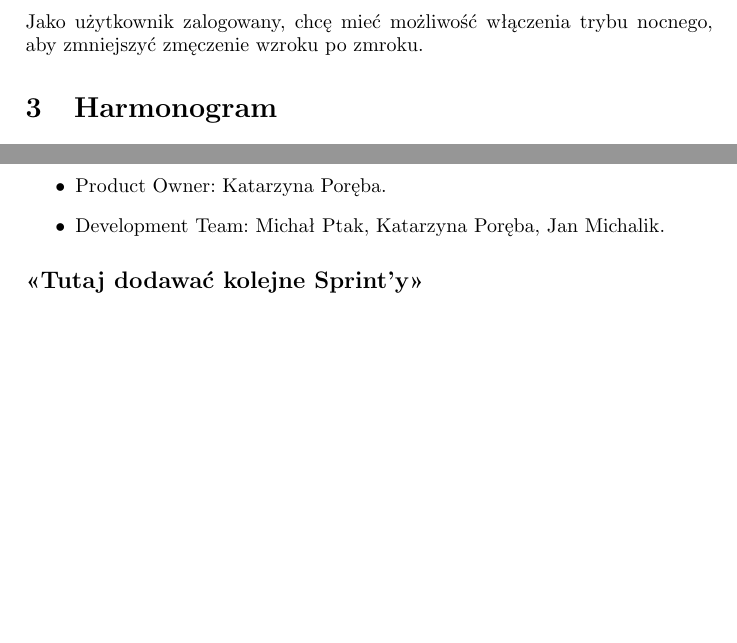
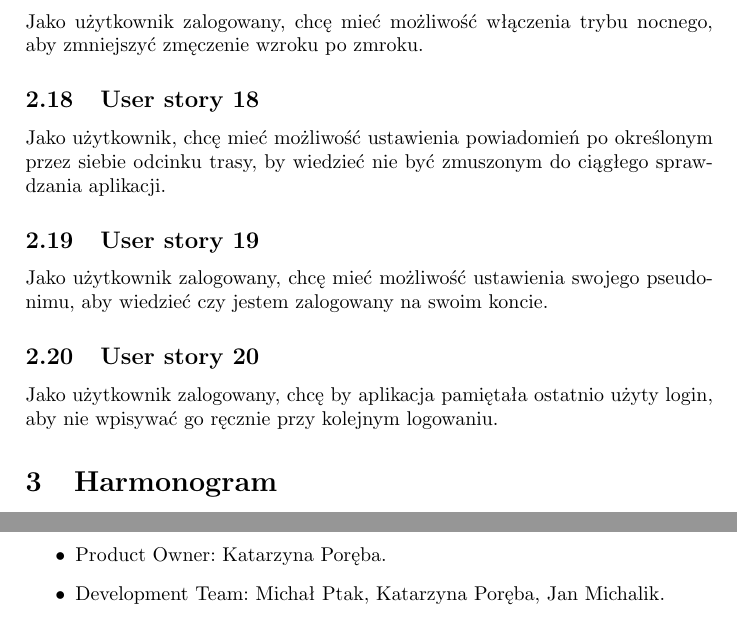
Before and after one commit to michalptak/GitFitScrub, a LaTeX document (main.tex): two parts of pages 6 and 7 of 10, joined at a grey line, cut so that both start at the same text, the shorter picture padded with empty space. Compiled offline with pdfLaTeX.

Commit message:
US 18-20

```diff
--- a/main.tex
+++ b/main.tex
@@ -109,6 +109,15 @@ Jako użytkownik zalogowany, chce mieć możliwość udostępnienia swoich osią
 \subsection{User story 17}
 Jako użytkownik zalogowany, chcę mieć możliwość włączenia trybu nocnego, aby zmniejszyć zmęczenie wzroku po zmroku.
 
+\subsection{User story 18}
+Jako użytkownik, chcę mieć możliwość ustawienia powiadomień po określonym przez siebie odcinku trasy, by wiedzieć nie być zmuszonym do ciągłego sprawdzania aplikacji.
+
+\subsection{User story 19}
+Jako użytkownik zalogowany, chcę mieć możliwość ustawienia swojego pseudonimu, aby wiedzieć czy jestem zalogowany na swoim koncie.
+
+\subsection{User story 20}
+Jako użytkownik zalogowany, chcę by aplikacja pamiętała ostatnio użyty login, aby nie wpisywać go ręcznie przy kolejnym logowaniu.
+
 %\subsection*{<<Tutaj dodawać kolejne historyjki>>}
 
 \section{Harmonogram}
@@ -180,7 +189,7 @@ Jako użytkownik zalogowany, chcę mieć możliwość włączenia trybu nocnego,
 \item Development Team: Michał Ptak, Katarzyna Poręba, Jan Michalik.
 \end{itemize}
 
-\subsection*{<<Tutaj dodawać kolejne Sprint'y>>}
+%\subsection*{<<Tutaj dodawać kolejne Sprint'y>>}
 
 \section{Product Backlog}
 
```
Also changed, not shown: main.pdf.
